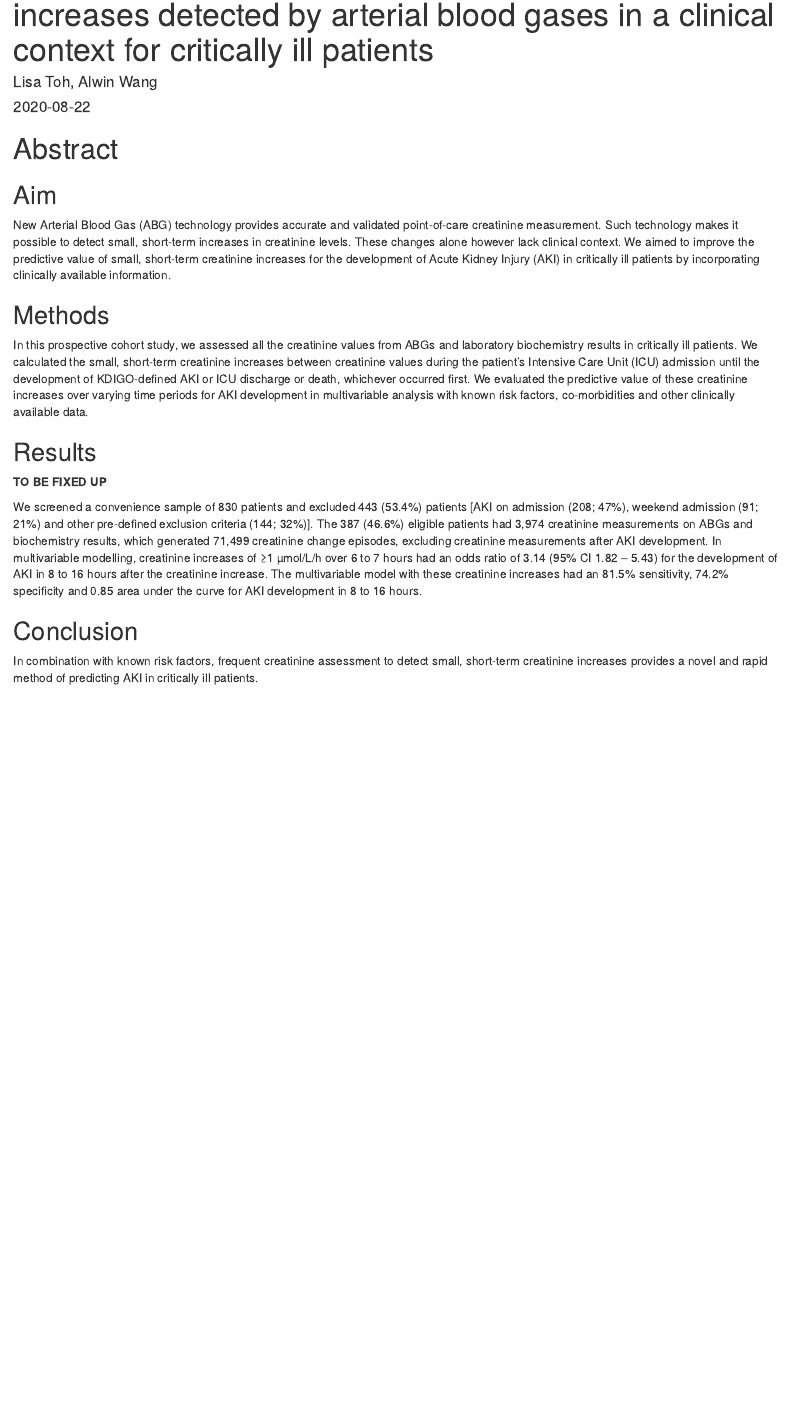
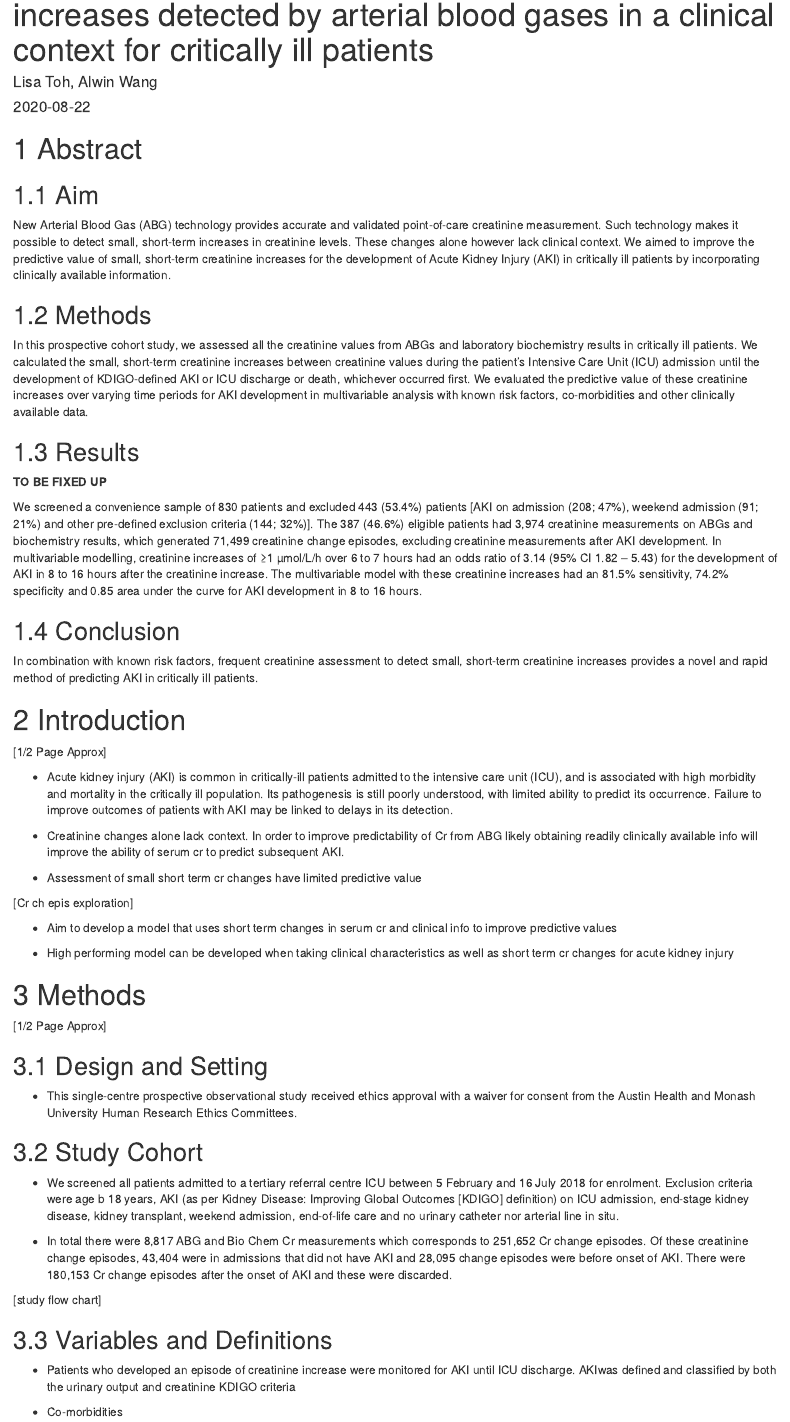
Before and after one commit to alwinw/epoc-aki, an R Markdown document (doc/manu_crch_multi/manu_cr_ch_multi.Rmd): the page in a window 1100 px wide, from 70 px down. Rendered offline with R 4.5, knitr and Pandoc, with nearby package versions.

Commit message:
Methodology outline

```diff
--- a/doc/manu_crch_multi/manu_cr_ch_multi.Rmd
+++ b/doc/manu_crch_multi/manu_cr_ch_multi.Rmd
@@ -2,7 +2,9 @@
 title: "The predictive value of small short-term creatinine increases detected by arterial blood gases in a clinical context for critically ill patients"
 author: "Lisa Toh, Alwin Wang"
 date: "`r Sys.Date()`"
-output: html_document
+output:
+  html_document:
+    number_sections: true
 bibliography:
   - "../bib/references.bib"
   - "../bib/R-references.bib"
@@ -74,3 +76,64 @@ hours.
 In combination with known risk factors, frequent creatinine assessment to detect
 small, short-term creatinine increases provides a novel and rapid method of
 predicting AKI in critically ill patients.
+
+# Introduction
+
+[1/2 Page Approx]
+
+* Acute kidney injury (AKI) is common in critically-ill patients
+admitted to the intensive care unit (ICU), and is associated
+with high morbidity and mortality in the critically ill
+population. Its pathogenesis is still poorly understood,
+with limited ability to predict its occurrence. Failure to
+improve outcomes of patients with AKI may be linked to
+delays in its detection.
+
+* Creatinine changes alone lack context. In order to improve predictability of
+Cr from ABG likely obtaining readily clinically available info will improve the
+ability of serum cr to predict subsequent AKI.
+
+* Assessment of small short term cr changes have limited predictive value
+
+[Cr ch epis exploration]
+
+* Aim to develop a model that uses short term changes in serum cr and clinical
+info to improve predictive values
+
+* High performing model can be developed when taking clinical characteristics as
+well as short term cr changes for acute kidney injury
+
+# Methods
+
+[1/2 Page Approx]
+
+## Design and Setting
+
+* This single-centre prospective observational study received ethics
+approval with a waiver for consent from the Austin Health and Monash
+University Human Research Ethics Committees.
+
+## Study Cohort
+
+* We screened all patients admitted to a tertiary referral centre ICU
+between 5 February and 16 July 2018 for enrolment. Exclusion criteria
+were age b 18 years, AKI (as per Kidney Disease: Improving Global Outcomes
+[KDIGO] definition) on ICU admission, end-stage kidney disease,
+kidney transplant, weekend admission, end-of-life care and no urinary
+catheter nor arterial line in situ.
+
+* In total there were 8,817 ABG and Bio Chem Cr measurements which corresponds
+to 251,652 Cr change episodes. Of these creatinine change episodes, 43,404 were
+in admissions that did not have AKI and 28,095 change episodes were before onset
+of AKI. There were 180,153 Cr change episodes after the onset of AKI and these
+were discarded.
+
+[study flow chart]
+
+## Variables and Definitions
+
+* Patients who developed an episode of creatinine increase were monitored
+for AKI until ICU discharge. AKIwas defined and classified by both
+the urinary output and creatinine KDIGO criteria
+
+* Co-morbidities
```
Also changed, not shown: R/06_cr_changes.R (+17 -0 lines), doc/images/screening-flow-chart.svg (added), 1 other file.
